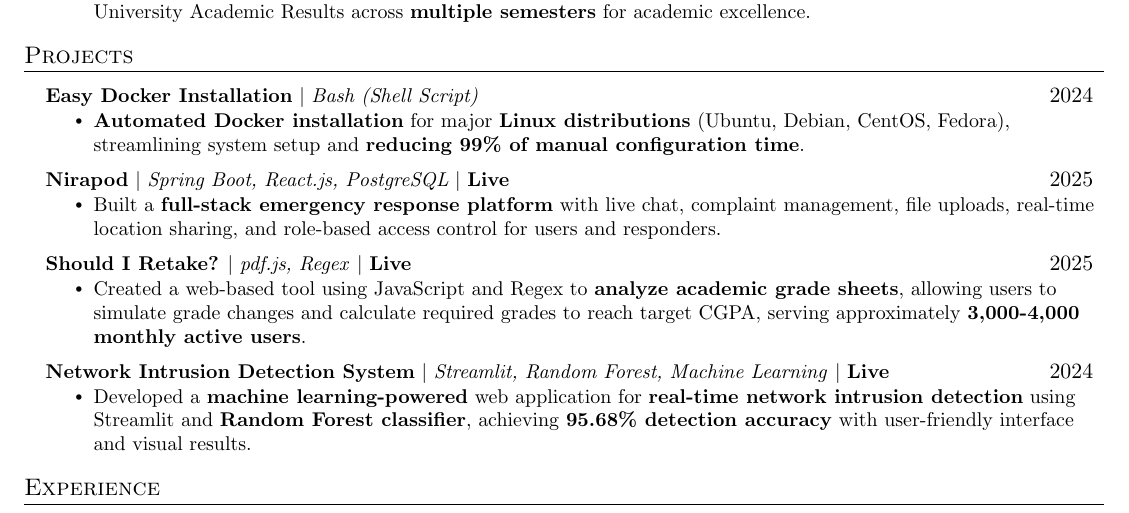
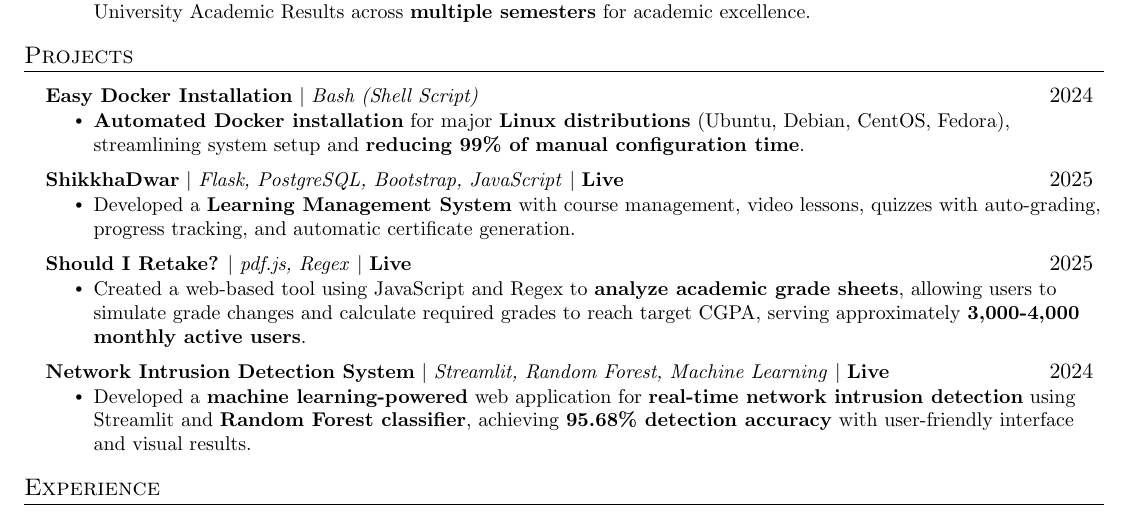
Before and after one commit to badhon495/Resume, a LaTeX CV (SakibSadman_Resume_Photo.tex): part of the page, cut so that both start at the same text. Compiled offline with pdfLaTeX.

```diff
--- a/SakibSadman_Resume_Photo.tex
+++ b/SakibSadman_Resume_Photo.tex
@@ -179,9 +179,9 @@
     \resumeItemListEnd
 
   \resumeProjectHeading
-    {\textbf{\href{https://github.com/badhon495/Nirapod} {Nirapod}} $|$ \emph{Spring Boot, React.js, PostgreSQL} $|$ \textbf{\href{https://nirapod.netlify.app/}{Live}}}{2025}
+    {\textbf{\href{https://github.com/nihal-kabir/ShikkhaDwar}{ShikkhaDwar}} $|$ \emph{Flask, PostgreSQL, Bootstrap, JavaScript} $|$ \textbf{\href{https://shikkhadwar-81r2.onrender.com/}{Live}}}{2025}
     \resumeItemListStart
-    \resumeItem{Built a \textbf{full-stack emergency response platform} with live chat, complaint management, file uploads, real-time location sharing, and role-based access control for users and responders.}
+      \resumeItem{Developed a \textbf{Learning Management System} with course management, video lessons, quizzes with auto-grading, progress tracking, and automatic certificate generation.}
     \resumeItemListEnd
 
   \resumeProjectHeading
```
Also changed, not shown: Photos/formal1_low.jpeg (added), Photos/formal2_low.jpeg (added), SakibSadman_Resume_Photo.pdf, SakibSadman_Resume_Photo.tex (2 more changed lines), 2 other files.
